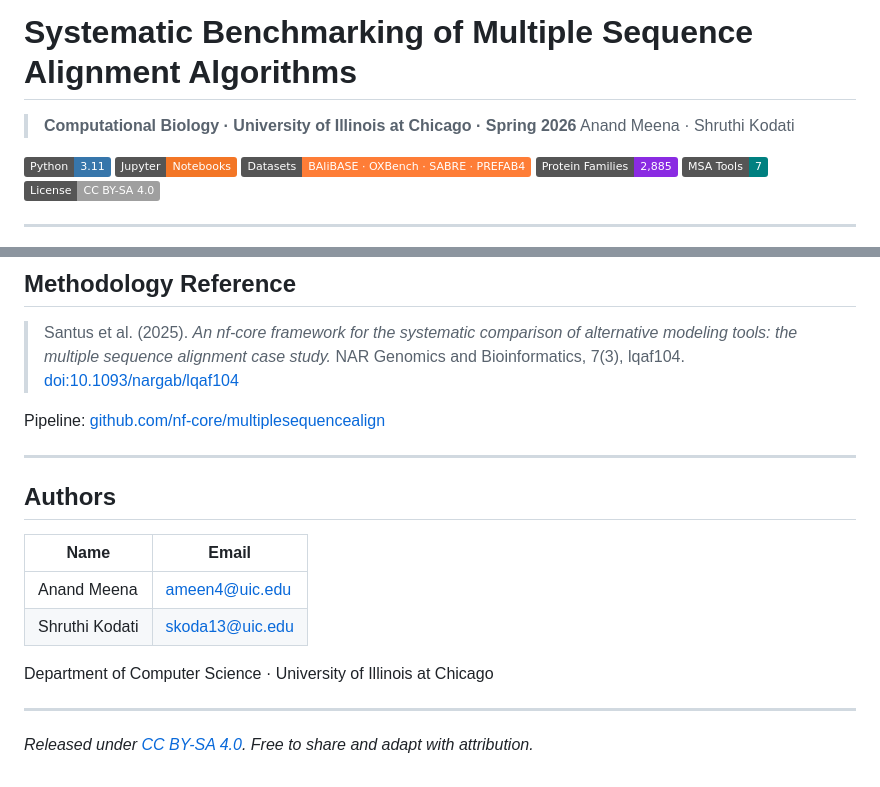
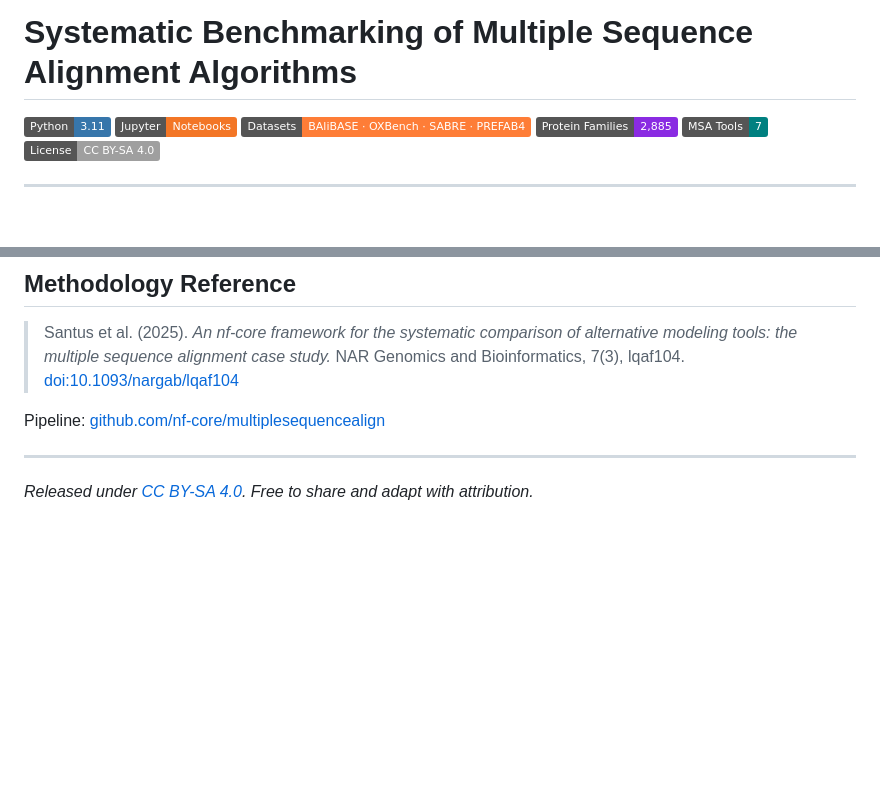
Before and after one commit to Alcatraz-0/msa-benchmarks, a Markdown page: README.md, 2 parts joined by grey strips. GitHub-like rendering; badges without logos; blank space fills up the shorter version.

```diff
--- a/README.md
+++ b/README.md
@@ -1,7 +1,5 @@
 # Systematic Benchmarking of Multiple Sequence Alignment Algorithms
 
-> **Computational Biology · University of Illinois at Chicago · Spring 2026**
-> Anand Meena · Shruthi Kodati
 
 [![Python](https://img.shields.io/badge/Python-3.11-3776AB?logo=python&logoColor=white)](https://www.python.org/)
 [![Jupyter](https://img.shields.io/badge/Jupyter-Notebooks-F37626?logo=jupyter&logoColor=white)](https://jupyter.org/)
@@ -321,15 +319,4 @@ Pipeline: [github.com/nf-core/multiplesequencealign](https://github.com/nf-core/
 
 ---
 
-## Authors
-
-| Name | Email |
-|---|---|
-| Anand Meena | ameen4@uic.edu |
-| Shruthi Kodati | skoda13@uic.edu |
-
-Department of Computer Science · University of Illinois at Chicago
-
----
-
 *Released under [CC BY-SA 4.0](https://creativecommons.org/licenses/by-sa/4.0/). Free to share and adapt with attribution.*
```
